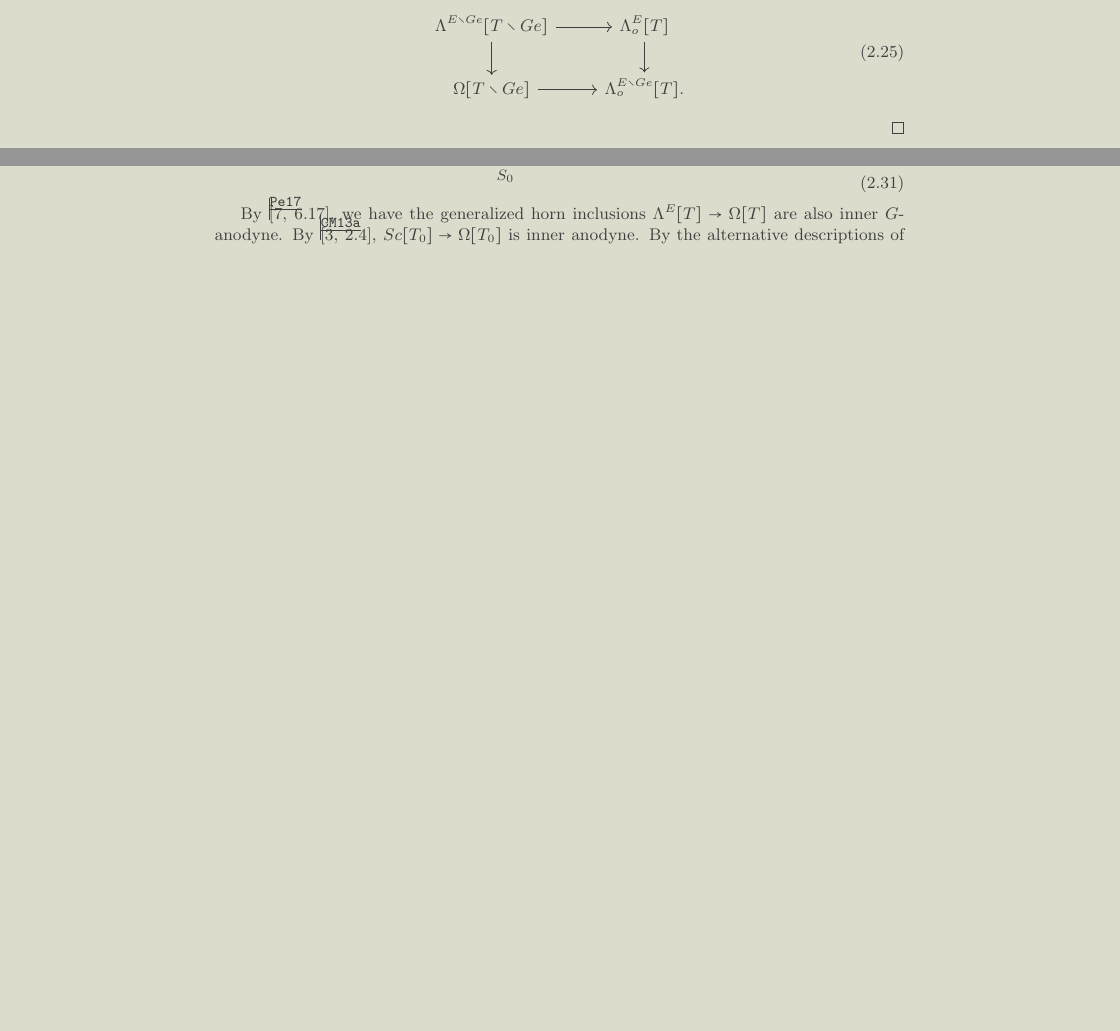
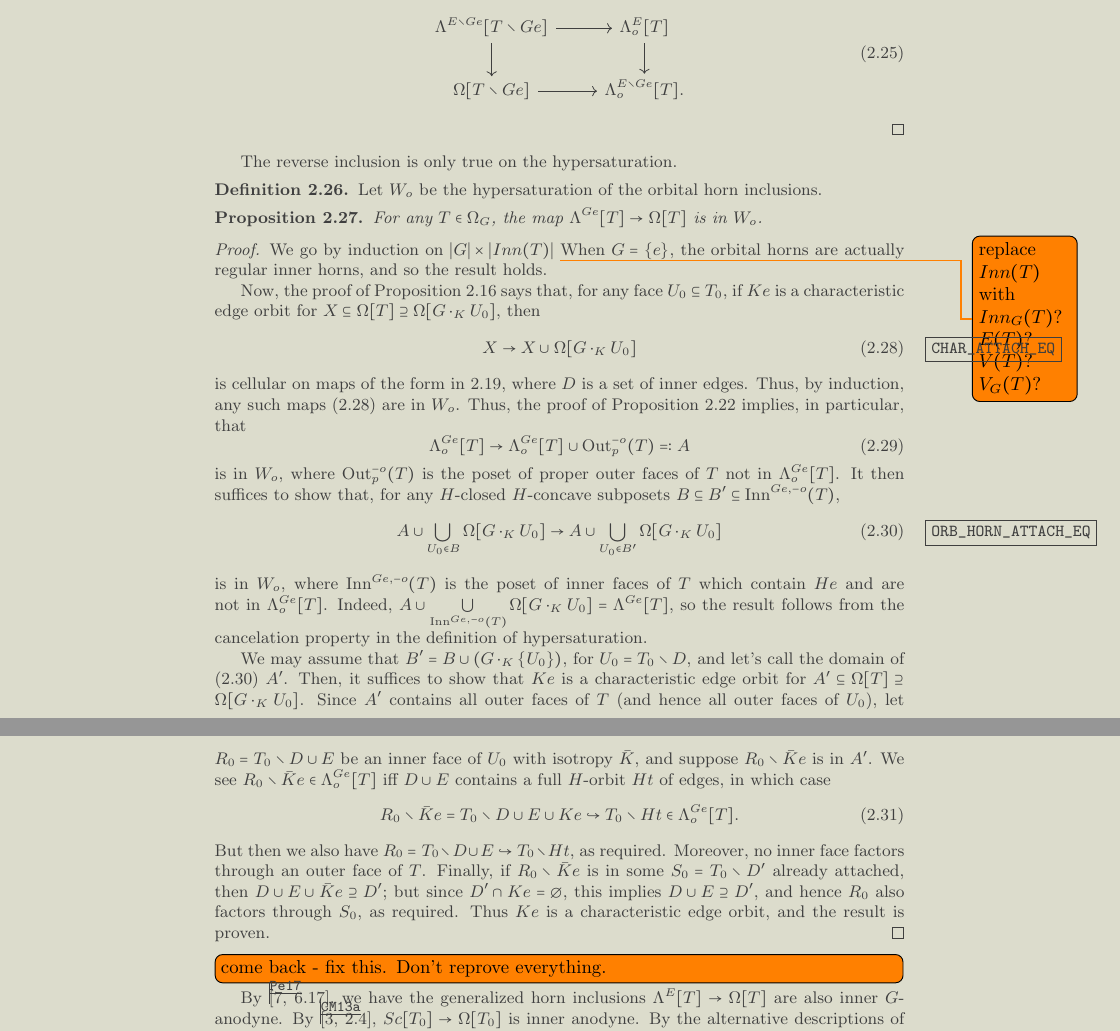
Before and after one commit to Dendroidal/EqSegSpaces, a LaTeX document (EqDenEqSimpOp.tex): two parts of pages 4 and 5 of 17, joined at a grey line, cut so that both start at the same text, the shorter picture padded with empty space. Compiled offline with pdfLaTeX.

Commit message:
orbital horns - draft 2
uses induction

```diff
--- a/EqDenEqSimpOp.tex
+++ b/EqDenEqSimpOp.tex
@@ -322,3 +323,80 @@ The following are the categories currently with model structures and the right a
       \end{equation}
 \end{proof}
 
+The reverse inclusion is only true on the hypersaturation.
+\begin{definition}
+      Let $W_o$ be the hypersaturation of the orbital horn inclusions.
+\end{definition}
+\begin{proposition}
+      For any $T \in \Omega_G$, the map
+      $\Lambda^{G e}[T] \to \Omega[T]$
+      is in $W_o$.
+\end{proposition}
+\begin{proof}
+      We go by induction on $|G| \times |Inn(T)|$ \todo{replace $Inn(T)$ with $Inn_G(T)$? $E(T)$? $V(T)$? $V_G(T)$?}
+      When $G = \set{e}$, the orbital horns are actually regular inner horns, and so the result holds.
+
+      Now, the proof of Proposition \ref{CHAR_HORN_PROP} says that,
+      for any face $U_0 \subseteq T_0$,
+      if $K e$ is a characteristic edge orbit for $X \subseteq \Omega[T] \supseteq \Omega[G \cdot_K U_0]$, then
+      \begin{equation}
+            \label{CHAR_ATTACH_EQ}
+            X \to X \cup \Omega[G \cdot_K U_0]
+      \end{equation}
+      is cellular on maps of the form in \ref{CHAR_HORN_EQ}, where $D$ is a set of inner edges.
+      % (containing all of $\bar K e$ if it is non-empty).
+      Thus, by induction, any such maps (\ref{CHAR_ATTACH_EQ}) are in $W_o$.
+      Thus, the proof of Proposition \ref{ORB_HORN_PROP} implies, in particular, that
+      \begin{equation}
+            \Lambda^{G e}_o[T] \to \Lambda^{G e}_o[T] \cup \mathrm{Out}^{-o}_p(T) =: A
+      \end{equation}
+      is in $W_o$, where $\mathrm{Out}^{-o}_p(T)$ is the poset of proper outer faces of $T$ not in $\Lambda^{G e}_o[T]$.
+      It then suffices to show that, for any $H$-closed $H$-concave subposets $B \subseteq B' \subseteq \mathrm{Inn}^{G e,-o}(T)$,
+      \begin{equation}
+            \label{ORB_HORN_ATTACH_EQ}
+            A \cup \mathop{\bigcup}\limits_{U_0 \in  B}\Omega[G \cdot_{K} U_0]
+            \to
+            A \cup \mathop{\bigcup}\limits_{U_0 \in B'}\Omega[G \cdot_{K} U_0]
+      \end{equation}
+      is in $W_o$,
+      where $\mathrm{Inn}^{G e,-o}(T)$ is the poset of inner faces of $T$ which contain $H e$ and are not in $\Lambda^{G e}_o[T]$.
+      Indeed, $A \cup \mathop{\bigcup}\limits_{\mathrm{Inn}^{G e,-o}(T)}\Omega[G \cdot_K U_0] = \Lambda^{G e}[T]$,
+      so the result follows from the cancelation property in the definition of hypersaturation.
+
+      We may assume that $B' = B \cup (G\cdot_K \set{U_0})$, for $U_0 = T_0 \setminus D$,
+      and let's call the domain of (\ref{ORB_HORN_ATTACH_EQ}) $A'$.
+      Then, it suffices to show that $K e$ is a characteristic edge orbit for
+      $A' \subseteq \Omega[T] \supseteq \Omega[G \cdot_K U_0]$.
+      Since $A'$ contains all outer faces of $T$ (and hence all outer faces of $U_0$),
+      let $R_0 = T_0 \setminus D \cup E$ be an inner face of $U_0$ with isotropy $\bar K$, and suppose
+      $R_0 \setminus \bar K e$ is in $A'$.
+      We see $R_0 \setminus \bar K e \in \Lambda^{G e}_o[T]$ iff $D \cup E$ contains a full $H$-orbit $H t$ of edges, in which case
+      \begin{equation}
+            R_0 \setminus \bar K e = T_0 \setminus D \cup E \cup K e
+            \into
+            T_0 \setminus H t \in \Lambda^{G e}_o[T].
+      \end{equation}
+      But then we also have $R_0 = T_0 \setminus D \cup E \into T_0 \setminus H t$, as required.
+      Moreover, no inner face factors through an outer face of $T$.
+      Finally, if $R_0 \setminus \bar K e$ is in some $S_0 = T_0 \setminus D'$ already attached, then
+      $D \cup E \cup \bar K e \supseteq D'$;
+      but since $D' \cap K e = \varnothing$, this implies
+      $D \cup E \supseteq D'$, and hence $R_0$ also factors through $S_0$, as required.
+      Thus $K e$ is a characteristic edge orbit, and the result is proven.
+\end{proof}
+
+% \begin{example}
+%       Let $G = C_2$, and consider the tree below$T = G/G \circ e+G/2 \circ G/2$.
+% \end{example}
+% \begin{example}
+%       Let $G = C_4$, $T = G/G \circ e+G/G \circ G/2 \circ G/4$.
+% \end{example}
+
+
+\todo[inline]{come back - fix this. Don't reprove everything.}
+
+By \cite[6.17]{Pe17}, we have the generalized horn inclusions
+$\Lambda^E[T] \to \Omega[T]$ are also inner $G$-anodyne.
+By \cite[2.4]{CM13a}, $Sc[T_0] \to \Omega[T_0]$ is inner anodyne.
+By the alternative descriptions of inner $G$-horns and $G$-Segal cores, the following is immediate.
+\begin{lemma}
```
Also changed, not shown: EqDenEqSimpOp.tex (68 more changed lines).
